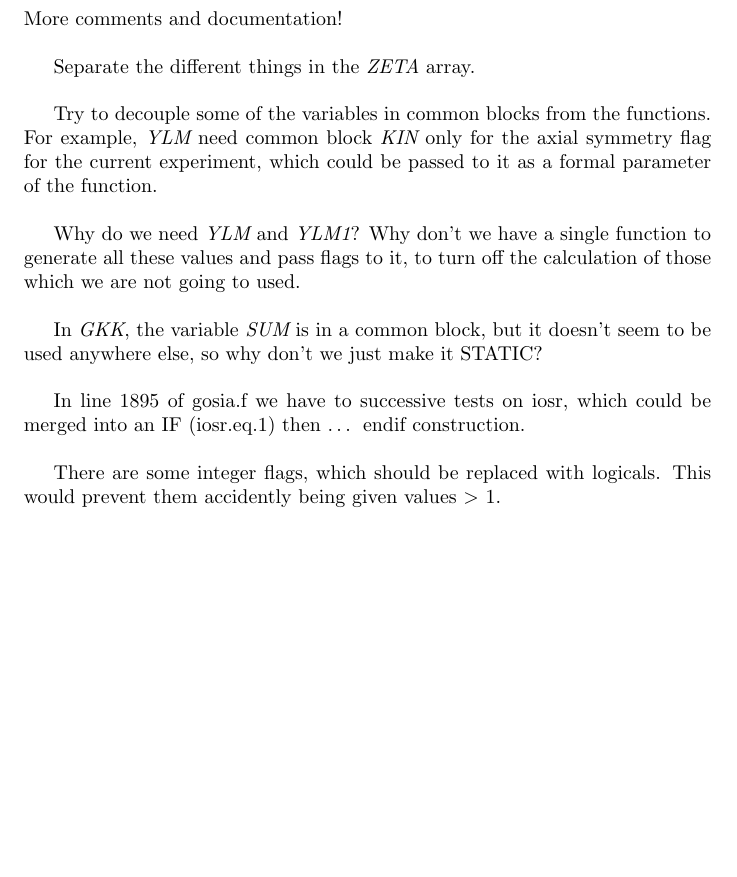
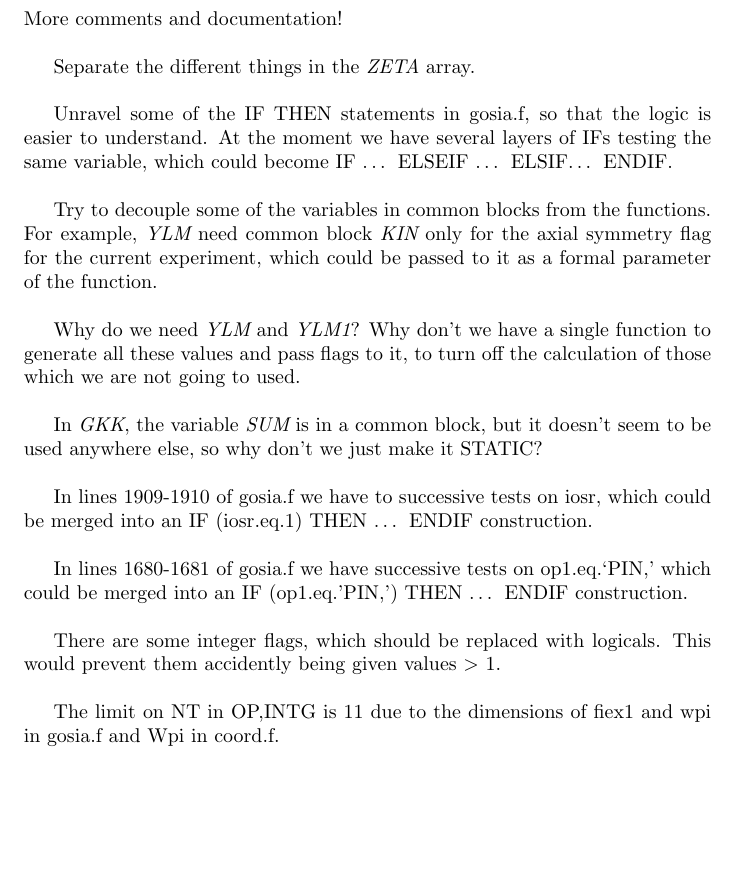
Before and after one commit to warr/gosia, a LaTeX thesis (doc/internals.tex, which reads doc/ideas.tex): part of page 37 of 37, cut so that both start at the same text, the shorter picture padded with empty space. Compiled offline with pdfLaTeX.

Commit message:
Documentation of ideas

```diff
--- a/doc/ideas.tex
+++ b/doc/ideas.tex
@@ -3,6 +3,11 @@
 More comments and documentation!\\
 
 Separate the different things in the {\em ZETA} array.\\
+
+Unravel some of the IF THEN statements in gosia.f, so that the logic is
+easier to understand. At the moment we have several layers of IFs testing
+the same variable, which could become IF {\ldots} ELSEIF {\ldots}
+ELSIF{\ldots} ENDIF.\\
 
 Try to decouple some of the variables in common blocks from the functions.
 For example, {\em YLM} need common block {\em KIN} only for the axial
@@ -16,8 +21,15 @@ calculation of those which we are not going to used.\\
 In {\em GKK}, the variable {\em SUM} is in a common block, but it doesn't
 seem to be used anywhere else, so why don't we just make it STATIC?\\
 
-In line 1895 of gosia.f we have to successive tests on iosr, which could be
-merged into an IF (iosr.eq.1) then {\ldots} endif construction.\\
+In lines 1909-1910 of gosia.f we have to successive tests on iosr, which
+could be merged into an IF (iosr.eq.1) THEN {\ldots} ENDIF construction.\\
+
+In lines 1680-1681 of gosia.f we have successive tests on op1.eq.`PIN,'
+which could be merged into an IF (op1.eq.'PIN,') THEN {\ldots} ENDIF
+construction.\\
 
 There are some integer flags, which should be replaced with logicals. This
 would prevent them accidently being given values $>$ 1.\\
+
+The limit on NT in OP,INTG is 11 due to the dimensions of fiex1 and wpi in
+gosia.f and Wpi in coord.f.\\
```
